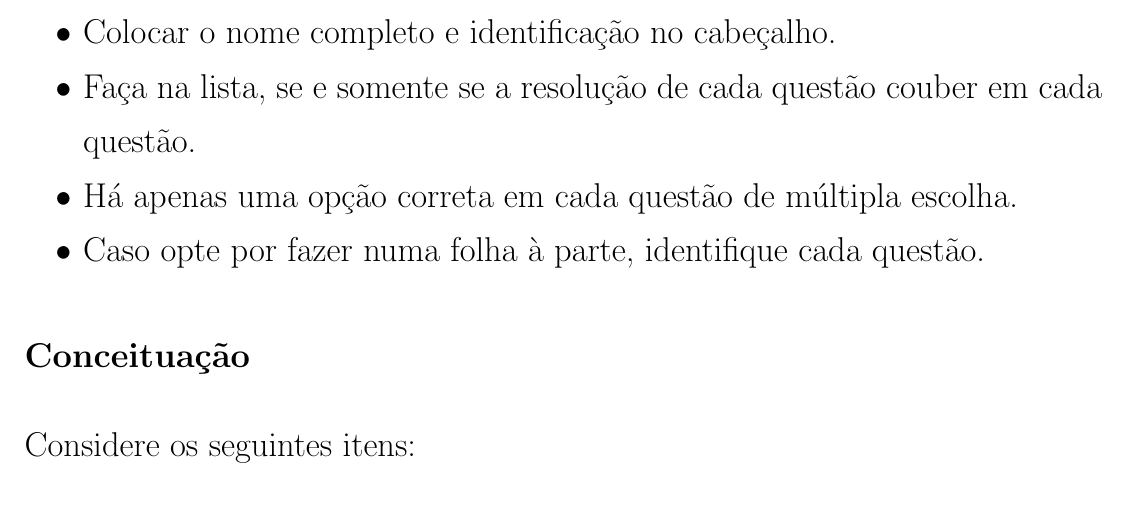
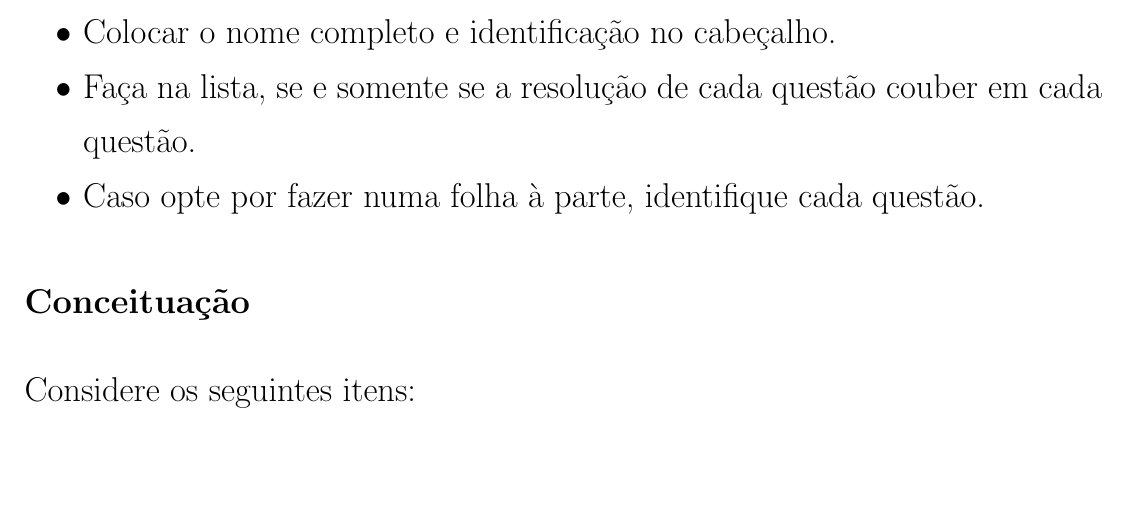
Before and after one commit to ovictorjo3/PIBID, a LaTeX document (Lista_Equacao_Polinomial_1_grau/Lista.tex): part of page 1 of 5, cut so that both start at the same text, the shorter picture padded with empty space. Compiled offline with pdfLaTeX.

Commit message:
remoção de item em atenção

```diff
--- a/Lista_Equacao_Polinomial_1_grau/Lista.tex
+++ b/Lista_Equacao_Polinomial_1_grau/Lista.tex
@@ -49,7 +49,6 @@
 		\item Resolva toda a lista, justificando cada questão.
 		\item Colocar o nome completo e identificação no cabeçalho.
 		\item Faça na lista, se e somente se a resolução de cada questão couber em cada questão.
-		\item Há apenas uma opção correta em cada questão de múltipla escolha.
 		\item Caso opte por fazer numa folha à parte, identifique cada questão.
 	\end{itemize}
 
```
Also changed, not shown: Lista_Equacao_Polinomial_1_grau/Lista.pdf, 3 other files.
